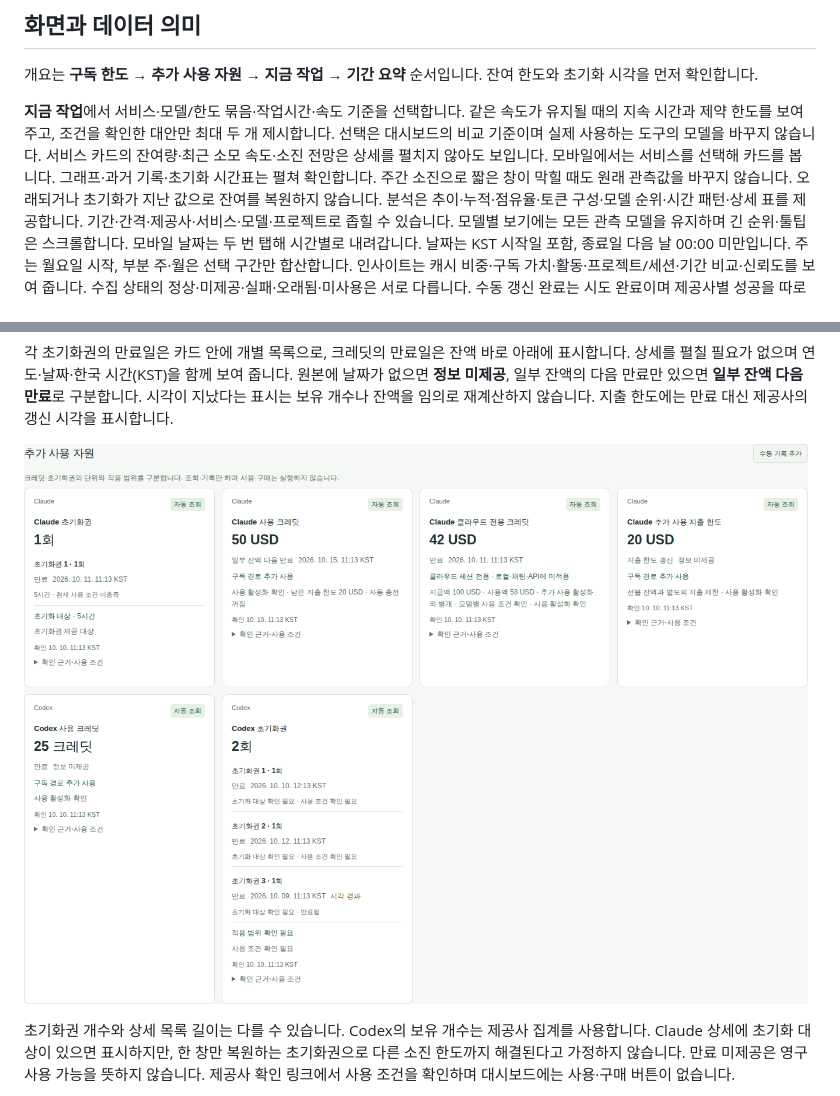
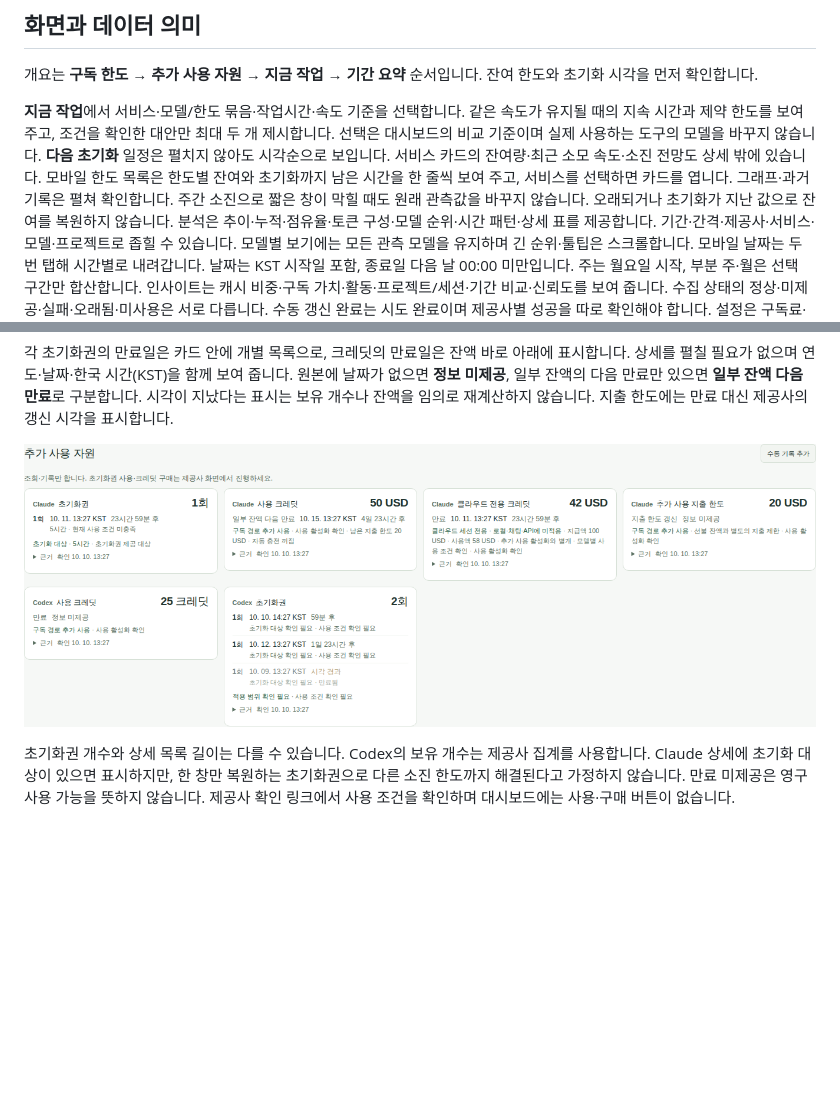
Before and after one commit to jihoon22-lee/llm-usage-dashboard, a Markdown page: docs/usage.md, 2 parts joined by grey strips. GitHub-like rendering; pictures changed too: docs/assets/resource-expiry.png; blank space fills up the shorter version.

```diff
--- a/docs/usage.md
+++ b/docs/usage.md
@@ -5,7 +5,7 @@
 개요는 **구독 한도 → 추가 사용 자원 → 지금 작업 → 기간 요약** 순서입니다. 잔여 한도와 초기화 시각을 먼저 확인합니다.
 
 **지금 작업**에서 서비스·모델/한도 묶음·작업시간·속도 기준을 선택합니다. 같은 속도가 유지될 때의 지속 시간과 제약 한도를 보여 주고, 조건을 확인한 대안만 최대 두 개 제시합니다. 선택은 대시보드의 비교 기준이며 실제 사용하는 도구의 모델을 바꾸지 않습니다.
-서비스 카드의 잔여량·최근 소모 속도·소진 전망은 상세를 펼치지 않아도 보입니다. 모바일에서는 서비스를 선택해 카드를 봅니다. 그래프·과거 기록·초기화 시간표는 펼쳐 확인합니다.
+**다음 초기화** 일정은 펼치지 않아도 시각순으로 보입니다. 서비스 카드의 잔여량·최근 소모 속도·소진 전망도 상세 밖에 있습니다. 모바일 한도 목록은 한도별 잔여와 초기화까지 남은 시간을 한 줄씩 보여 주고, 서비스를 선택하면 카드를 엽니다. 그래프·과거 기록은 펼쳐 확인합니다.
 주간 소진으로 짧은 창이 막힐 때도 원래 관측값을 바꾸지 않습니다. 오래되거나 초기화가 지난 값으로 잔여를 복원하지 않습니다.
 분석은 추이·누적·점유율·토큰 구성·모델 순위·시간 패턴·상세 표를 제공합니다. 기간·간격·제공사·서비스·모델·프로젝트로 좁힐 수 있습니다.
 모델별 보기에는 모든 관측 모델을 유지하며 긴 순위·툴팁은 스크롤합니다. 모바일 날짜는 두 번 탭해 시간별로 내려갑니다.
```
Also changed, not shown: CHANGELOG.md (+8 -0 lines), workthrough/2026-10-10-compact-mobile-ui.md (added, +55 -0 lines), docs/assets/dashboard.png, 6 other files.
